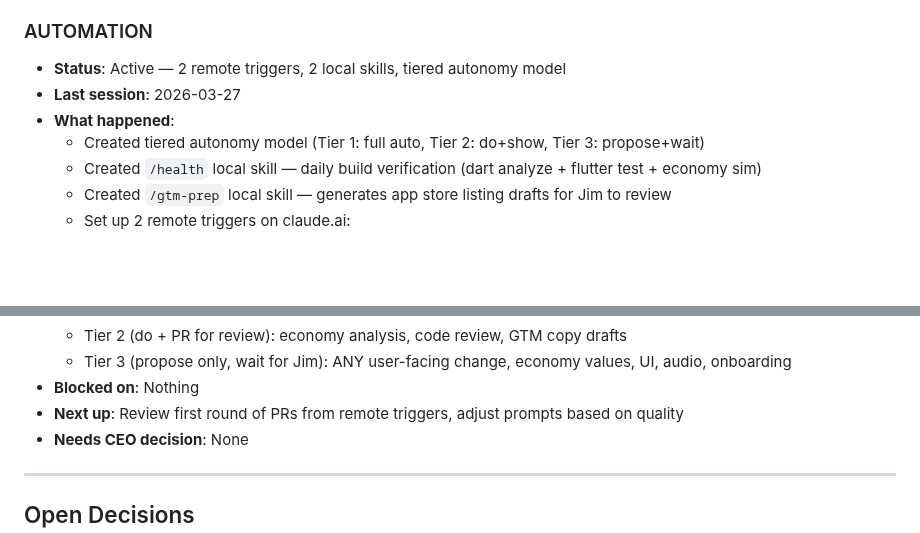
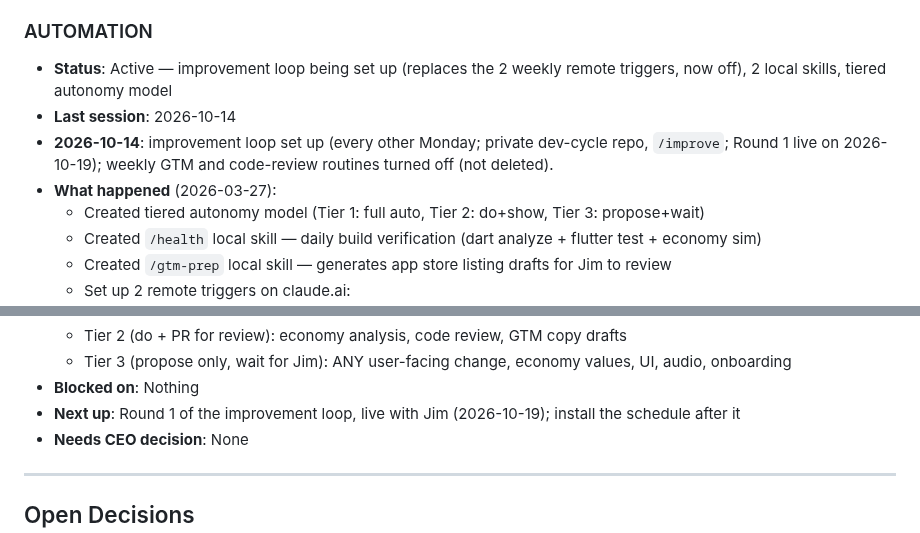
Before and after one commit to jmchabas/brush-quest, a Markdown page: STATUS.md, 2 parts joined by grey strips. GitHub-like rendering; blank space fills up the shorter version.

Commit message:
docs: improvement loop replaces the weekly routines
Co-Authored-By: Claude Opus 5.5 <noreply@anthropic.com>
Claude-Session: https://claude.ai/code/session_01AHWySiMBEai5YebJaep8E9

```diff
--- a/STATUS.md
+++ b/STATUS.md
@@ -413,9 +413,10 @@
 - **Needs CEO decision**: None
 
 ### AUTOMATION
-- **Status**: Active — 2 remote triggers, 2 local skills, tiered autonomy model
-- **Last session**: 2026-03-27
-- **What happened**:
+- **Status**: Active — improvement loop being set up (replaces the 2 weekly remote triggers, now off), 2 local skills, tiered autonomy model
+- **Last session**: 2026-10-14
+- **2026-10-14**: improvement loop set up (every other Monday; private dev-cycle repo, `/improve`; Round 1 live on 2026-10-19); weekly GTM and code-review routines turned off (not deleted).
+- **What happened** (2026-03-27):
   - Created tiered autonomy model (Tier 1: full auto, Tier 2: do+show, Tier 3: propose+wait)
   - Created `/health` local skill — daily build verification (dart analyze + flutter test + economy sim)
   - Created `/gtm-prep` local skill — generates app store listing drafts for Jim to review
@@ -430,7 +431,7 @@
   - Tier 2 (do + PR for review): economy analysis, code review, GTM copy drafts
   - Tier 3 (propose only, wait for Jim): ANY user-facing change, economy values, UI, audio, onboarding
 - **Blocked on**: Nothing
-- **Next up**: Review first round of PRs from remote triggers, adjust prompts based on quality
+- **Next up**: Round 1 of the improvement loop, live with Jim (2026-10-19); install the schedule after it
 - **Needs CEO decision**: None
 
 ---
```
Also changed, not shown: CLAUDE.md (+5 -4 lines).
